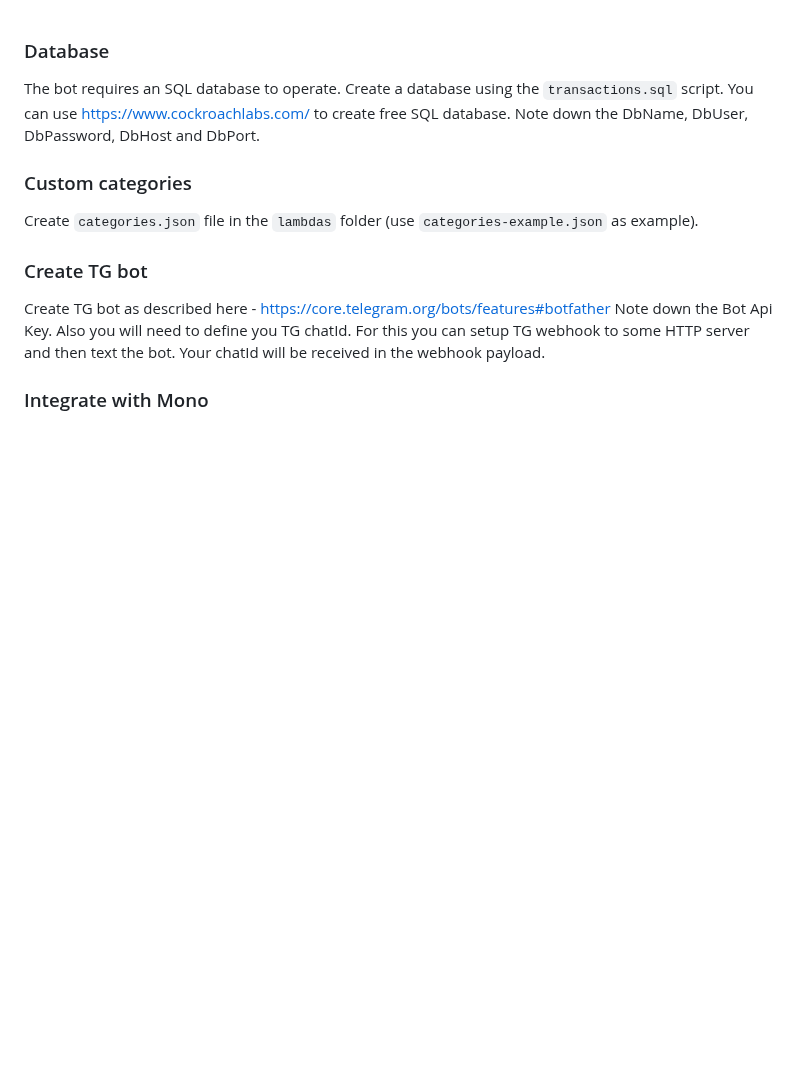
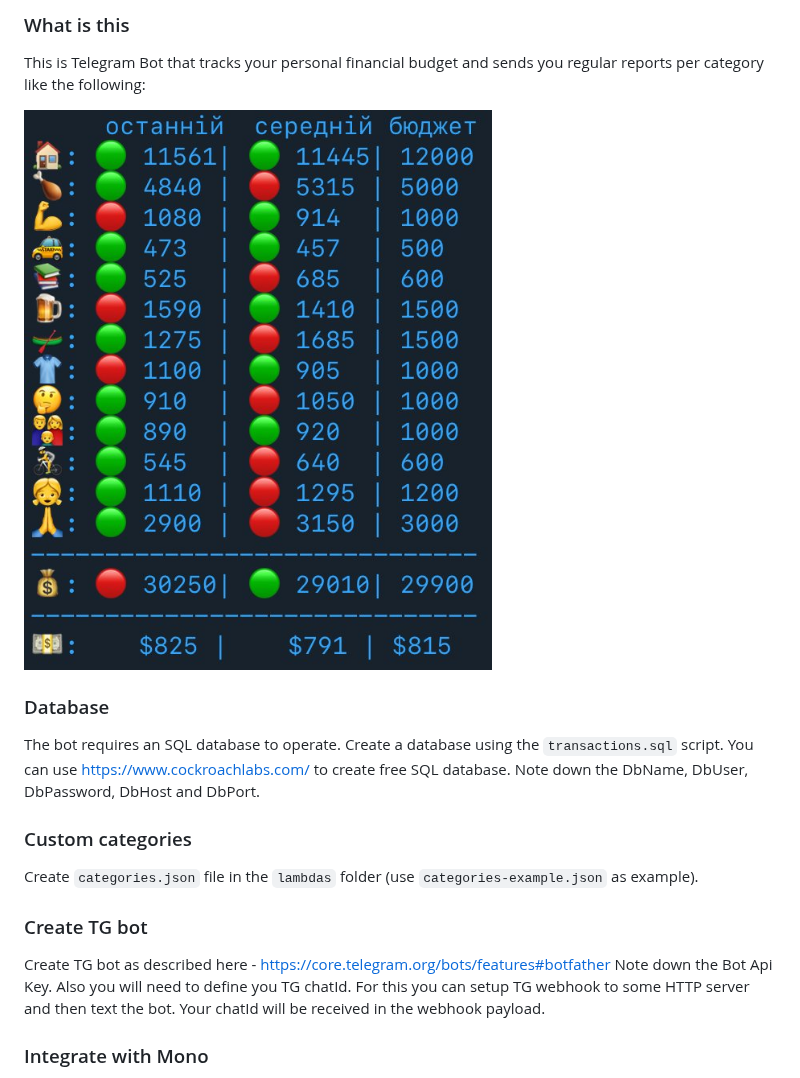
Before and after one commit to AnatoliiStepaniuk/mono-budget, a Markdown page: README.md, the part around the change. Rendered like a GitHub page; pictures changed too: mono-budget-demo.jpg (added); blank space fills up the shorter version.

Commit message:
Report example

```diff
--- a/README.md
+++ b/README.md
@@ -1,3 +1,9 @@
+### What is this
+
+This is Telegram Bot that tracks your personal financial budget and sends you regular reports per category like the following:
+
+![demo](mono-budget-demo.jpg)
+
 ### Database
 
 The bot requires an SQL database to operate. Create a database using the `transactions.sql` script.
```
